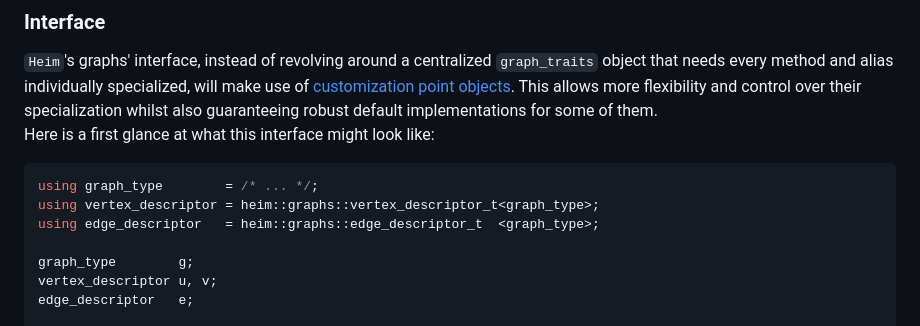
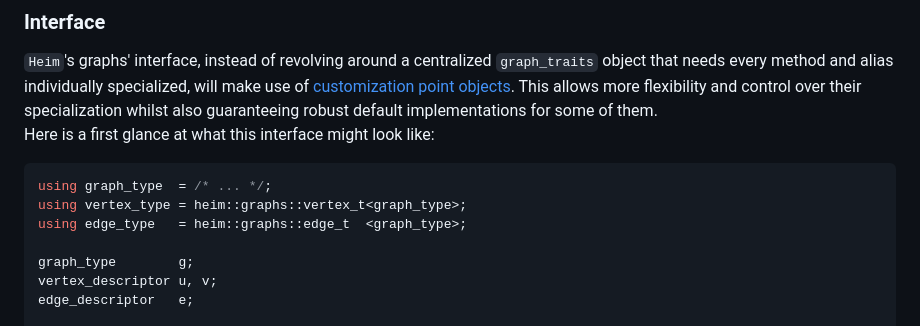
Before and after one commit to Alias10294/Heim, a Markdown page: README.md, the part around one of its changes. Drawn GitHub-style.

````diff
--- a/README.md
+++ b/README.md
@@ -109,9 +167,9 @@ flexibility and control over their specialization whilst also guaranteeing robus
 them.<br>
 Here is a first glance at what this interface might look like:
 ```c++
-using graph_type        = /* ... */;
-using vertex_descriptor = heim::graphs::vertex_descriptor_t<graph_type>;
-using edge_descriptor   = heim::graphs::edge_descriptor_t  <graph_type>;
+using graph_type  = /* ... */;
+using vertex_type = heim::graphs::vertex_t<graph_type>;
+using edge_type   = heim::graphs::edge_t  <graph_type>;
 
 graph_type        g;
 vertex_descriptor u, v;
````
Also changed, not shown: other parts of README.md (+111 -5 lines).
